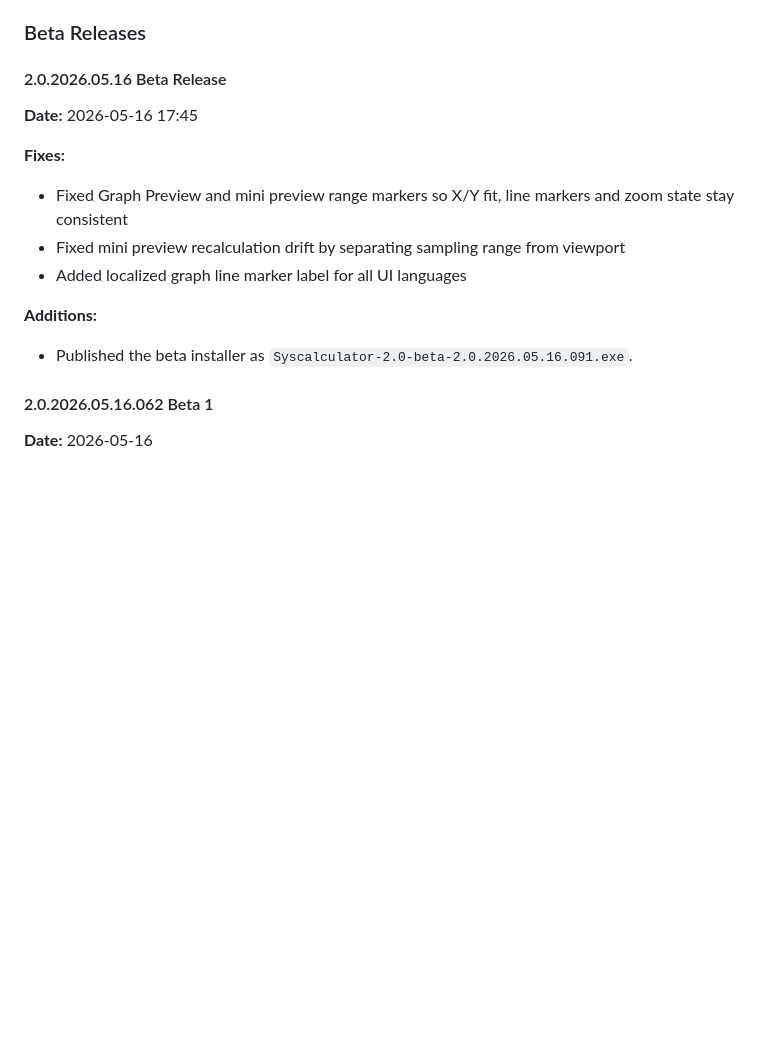
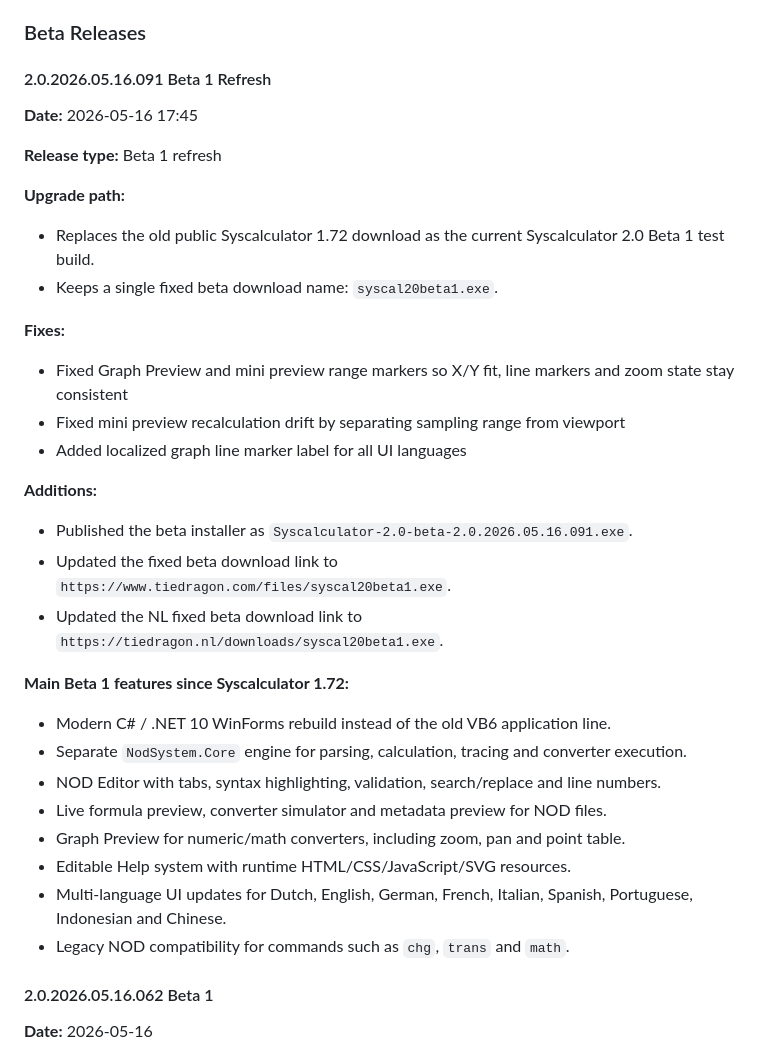
Before and after one commit to edwtie/Syscalculator, a Markdown page: CHANGELOG.md, the part around the change. Drawn GitHub-style; blank space fills up the shorter version.

Commit message:
Beta: clarify beta 1 refresh changelog

```diff
--- a/CHANGELOG.md
+++ b/CHANGELOG.md
@@ -186,9 +186,15 @@ Zie ook: `docs/SYSCALCULATOR_1_74_MAINTENANCE.md`.
 
 ### Beta Releases
 
-#### 2.0.2026.05.16 Beta Release
+#### 2.0.2026.05.16.091 Beta 1 Refresh
 
 **Date:** 2026-05-16 17:45
+
+**Release type:** Beta 1 refresh
+
+**Upgrade path:**
+- Replaces the old public Syscalculator 1.72 download as the current Syscalculator 2.0 Beta 1 test build.
+- Keeps a single fixed beta download name: `syscal20beta1.exe`.
 
 **Fixes:**
 - Fixed Graph Preview and mini preview range markers so X/Y fit, line markers and zoom state stay consistent
@@ -197,6 +203,18 @@ Zie ook: `docs/SYSCALCULATOR_1_74_MAINTENANCE.md`.
 
 **Additions:**
 - Published the beta installer as `Syscalculator-2.0-beta-2.0.2026.05.16.091.exe`.
+- Updated the fixed beta download link to `https://www.tiedragon.com/files/syscal20beta1.exe`.
+- Updated the NL fixed beta download link to `https://tiedragon.nl/downloads/syscal20beta1.exe`.
+
+**Main Beta 1 features since Syscalculator 1.72:**
+- Modern C# / .NET 10 WinForms rebuild instead of the old VB6 application line.
+- Separate `NodSystem.Core` engine for parsing, calculation, tracing and converter execution.
+- NOD Editor with tabs, syntax highlighting, validation, search/replace and line numbers.
+- Live formula preview, converter simulator and metadata preview for NOD files.
+- Graph Preview for numeric/math converters, including zoom, pan and point table.
+- Editable Help system with runtime HTML/CSS/JavaScript/SVG resources.
+- Multi-language UI updates for Dutch, English, German, French, Italian, Spanish, Portuguese, Indonesian and Chinese.
+- Legacy NOD compatibility for commands such as `chg`, `trans` and `math`.
 
 #### 2.0.2026.05.16.062 Beta 1
 
```
